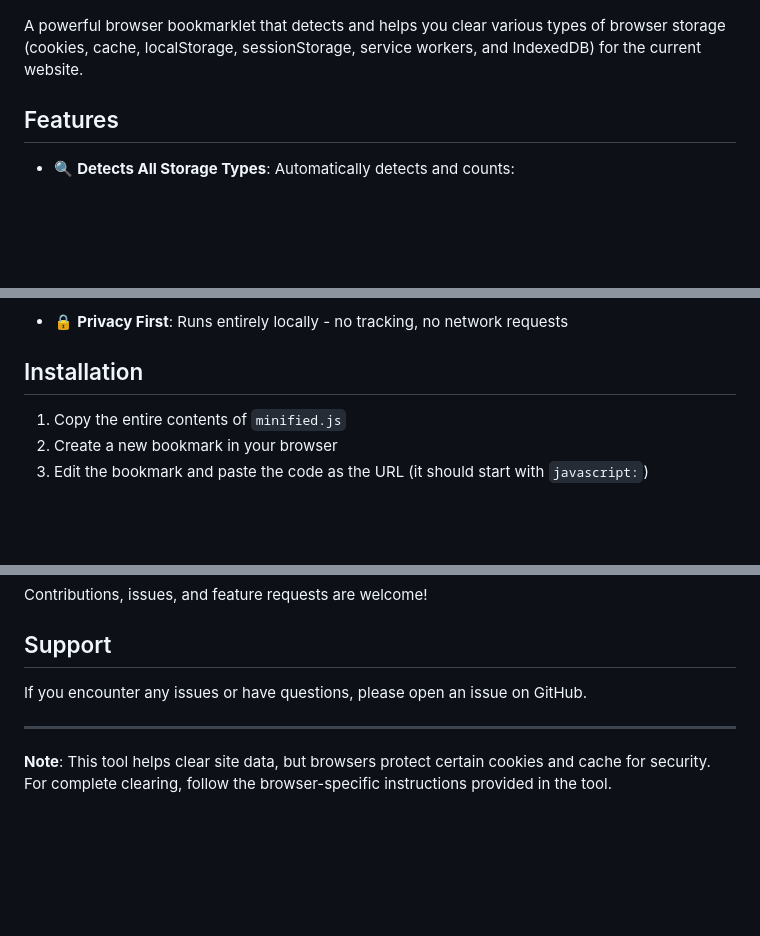
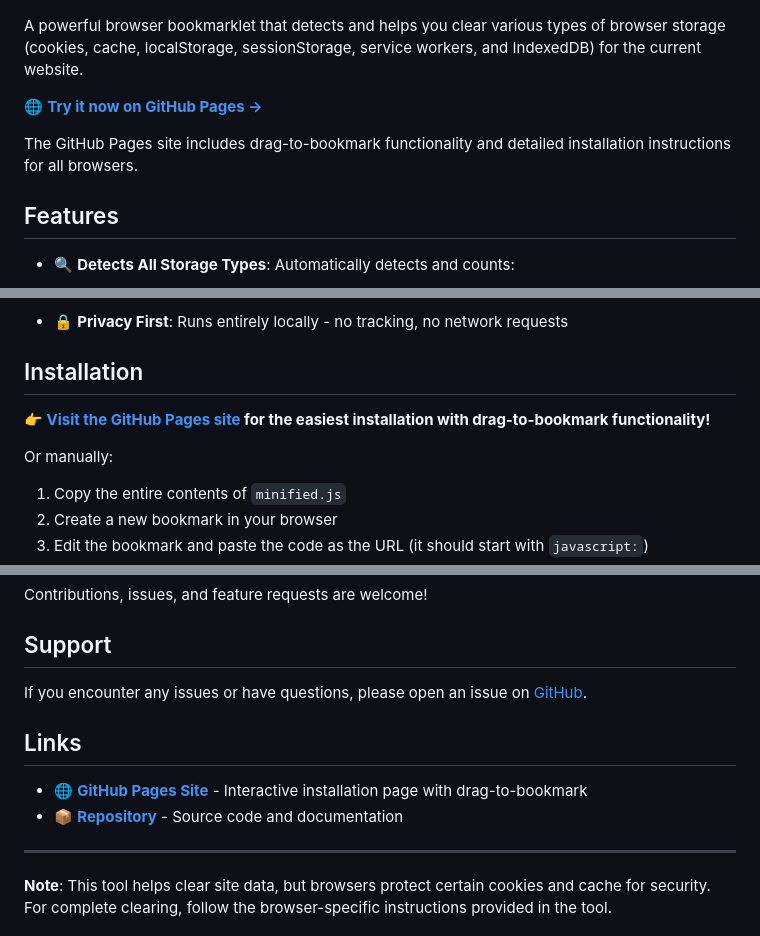
Before and after one commit to zerosonesfun/drcache, a Markdown page: README.md, 3 parts joined by grey strips. Drawn GitHub-style; blank space fills up the shorter version.

Commit message:
Add GitHub Pages link to README
- Add prominent link to GitHub Pages site at top of README
- Add link in Installation section
- Add Links section at bottom with GitHub Pages and repository links

```diff
--- a/README.md
+++ b/README.md
@@ -3,6 +3,10 @@
 ![Site Memory Helper](drcache.png)
 
 A powerful browser bookmarklet that detects and helps you clear various types of browser storage (cookies, cache, localStorage, sessionStorage, service workers, and IndexedDB) for the current website.
+
+🌐 **[Try it now on GitHub Pages →](https://zerosonesfun.github.io/drcache/)**
+
+The GitHub Pages site includes drag-to-bookmark functionality and detailed installation instructions for all browsers.
 
 ## Features
 
@@ -22,6 +26,10 @@ A powerful browser bookmarklet that detects and helps you clear various types of
 - 🔒 **Privacy First**: Runs entirely locally - no tracking, no network requests
 
 ## Installation
+
+**👉 [Visit the GitHub Pages site](https://zerosonesfun.github.io/drcache/) for the easiest installation with drag-to-bookmark functionality!**
+
+Or manually:
 
 1. Copy the entire contents of `minified.js`
 2. Create a new bookmark in your browser
@@ -122,7 +130,12 @@ Contributions, issues, and feature requests are welcome!
 
 ## Support
 
-If you encounter any issues or have questions, please open an issue on GitHub.
+If you encounter any issues or have questions, please open an issue on [GitHub](https://github.com/zerosonesfun/drcache).
+
+## Links
+
+- 🌐 **[GitHub Pages Site](https://zerosonesfun.github.io/drcache/)** - Interactive installation page with drag-to-bookmark
+- 📦 **[Repository](https://github.com/zerosonesfun/drcache)** - Source code and documentation
 
 ---
 
```
